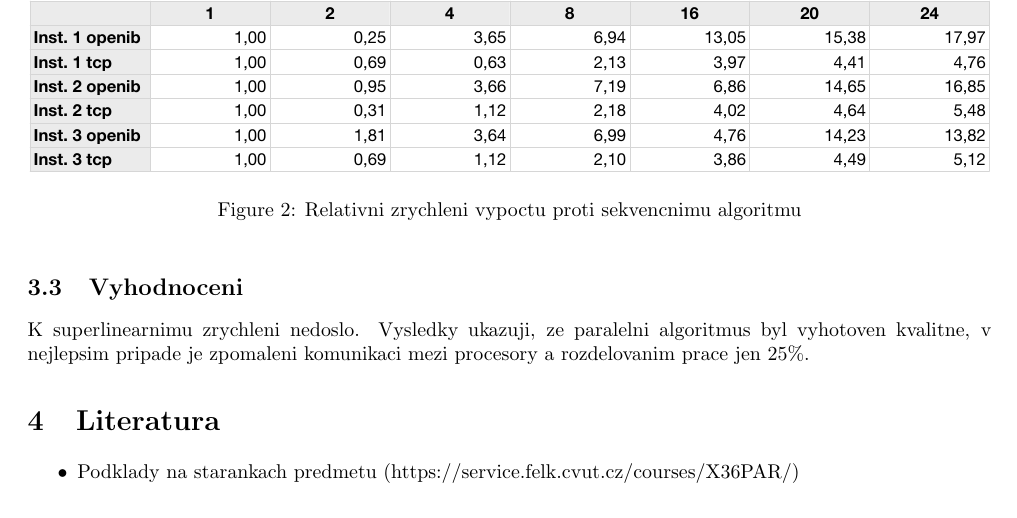
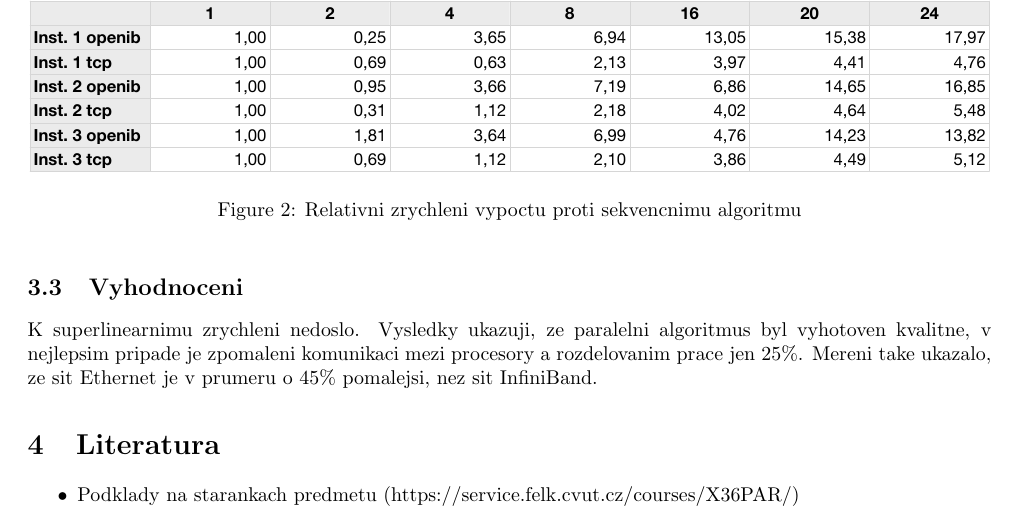
Before and after one commit to heracek/36par-upo-zprava, a LaTeX document (zprava.tex): part of page 2 of 4, cut so that both start at the same text. Compiled offline with pdfLaTeX.

Commit message:
Pridano porovnani Ethernet a InfiniBand.

```diff
--- a/zprava.tex
+++ b/zprava.tex
@@ -122,7 +122,8 @@ Instacemi byly 3 ruzne nahodne grafy se 70 uzly, kde 2 uzly maji stupen 30 a ost
 \subsection{Vyhodnoceni}
 K superlinearnimu zrychleni nedoslo. Vysledky ukazuji, ze paralelni algoritmus byl vyhotoven
 kvalitne, v nejlepsim pripade je zpomaleni komunikaci mezi procesory a rozdelovanim prace
-jen 25\%.
+jen 25\%. Mereni take ukazalo, ze sit Ethernet je v prumeru o 45\% pomalejsi, nez
+sit InfiniBand.
 
 \begin{figure}[ht]
 \centerline{\includegraphics[width=\textwidth]{table-rel-per-cpu.pdf}}
```
Also changed, not shown: 1 other file.
